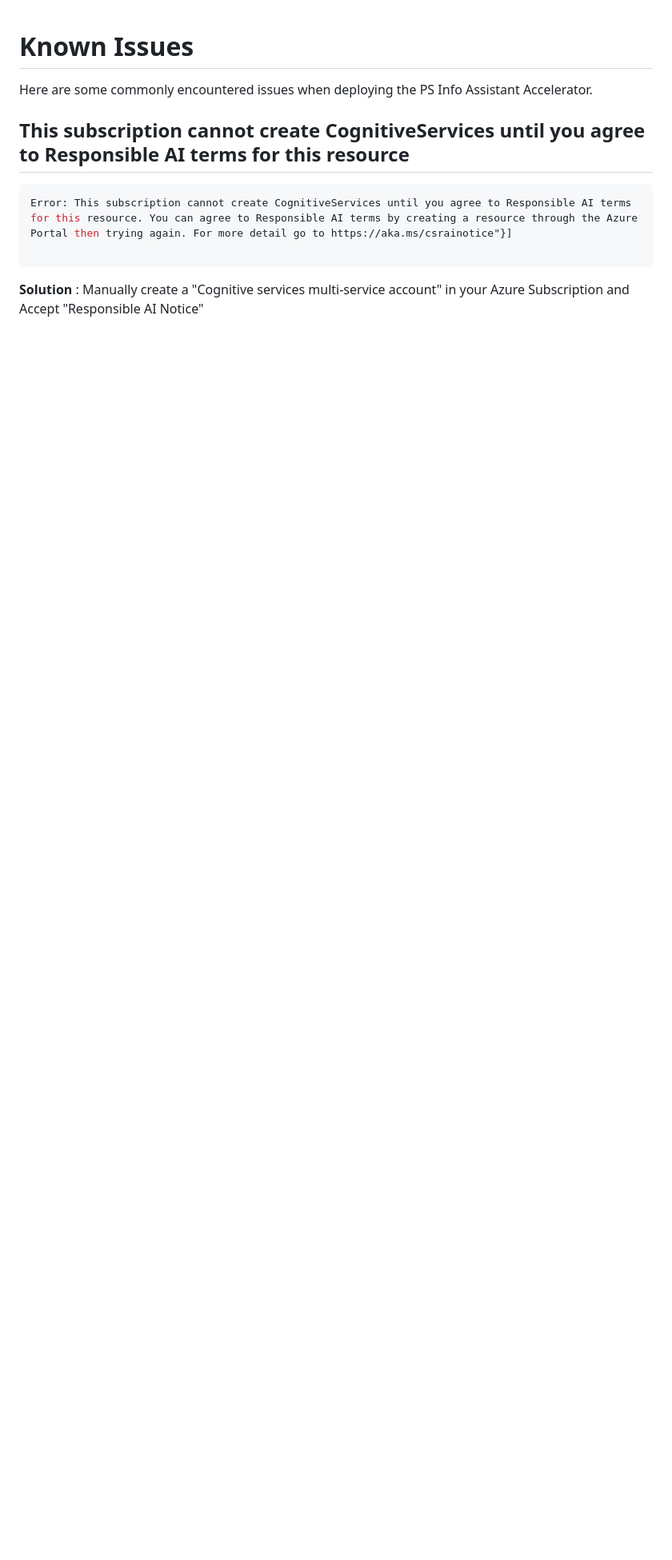
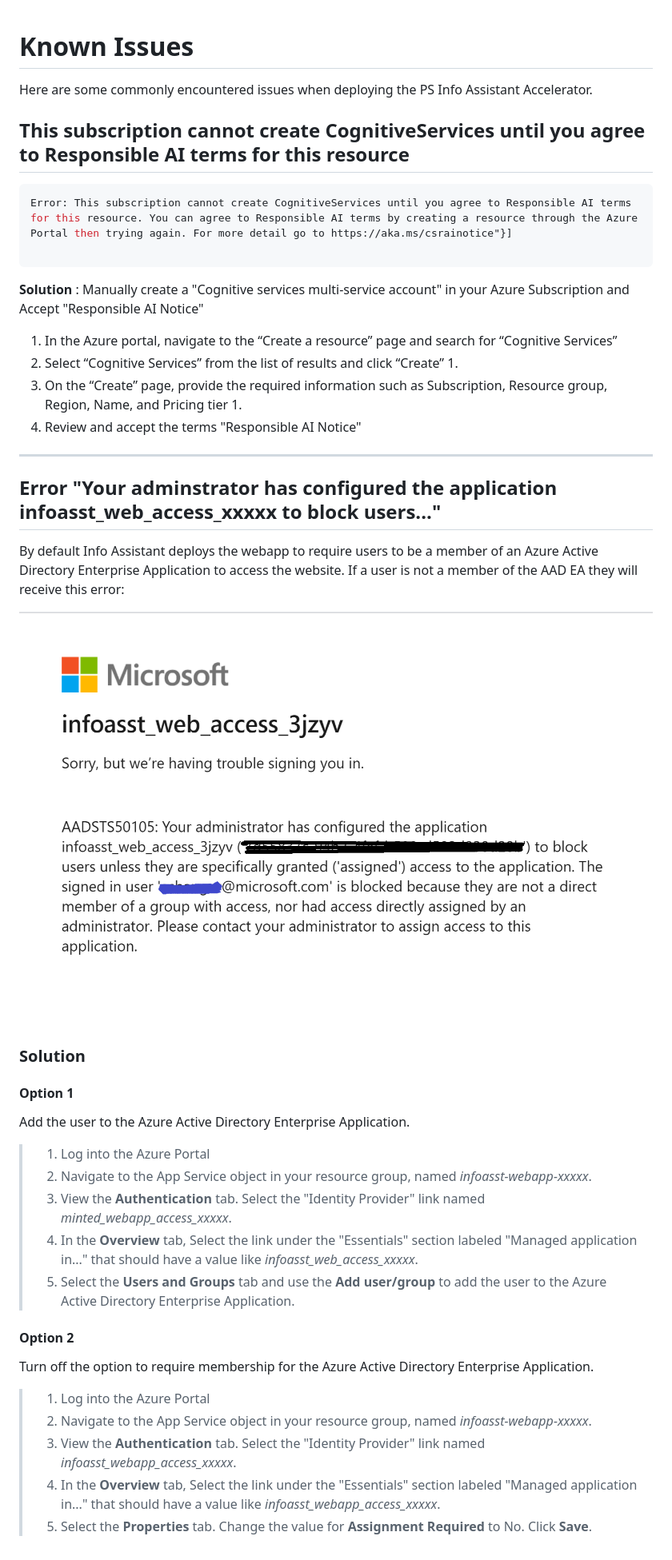
Before and after one commit to microsoft/PubSec-Info-Assistant, a Markdown page: docs/knownissues.md, the part around the change. Shown: that part at 80% size. Rendered like a GitHub page; pictures changed too: docs/images/known_Issues_web_app_authentication.png (added); blank space fills up the shorter version.

Commit message:
update known issues

````diff
--- a/docs/knownissues.md
+++ b/docs/knownissues.md
@@ -10,3 +10,39 @@ Error: This subscription cannot create CognitiveServices until you agree to Resp
 ```
 
 **Solution** : Manually create a "Cognitive services multi-service account" in your Azure Subscription and Accept "Responsible AI Notice"
+
+1. In the Azure portal, navigate to the “Create a resource” page and search for “Cognitive Services”
+2. Select “Cognitive Services” from the list of results and click “Create” 1.
+3. On the “Create” page, provide the required information such as Subscription, Resource group, Region, Name, and Pricing tier 1.
+4. Review and accept the terms "Responsible AI Notice"
+
+
+---
+
+## Error "Your adminstrator has configured the application infoasst_web_access_xxxxx to block users..."
+
+By default Info Assistant deploys the webapp to require users to be a member of an Azure Active Directory Enterprise Application to access the website. If a user is not a member of the AAD EA they will receive this error:
+
+![image.png](images/known_Issues_web_app_authentication.png)
+
+### Solution
+
+#### Option 1
+
+Add the user to the Azure Active Directory Enterprise Application.
+
+>1. Log into the Azure Portal
+>2. Navigate to the App Service object in your resource group, named *infoasst-webapp-xxxxx*.
+>3. View the **Authentication** tab. Select the "Identity Provider" link named *minted_webapp_access_xxxxx*.
+>4. In the **Overview** tab, Select the link under the "Essentials" section labeled "Managed application in..." that should have a value like *infoasst_web_access_xxxxx*.
+>5. Select the **Users and Groups** tab and use the **Add user/group** to add the user to the Azure Active Directory Enterprise Application.
+
+#### Option 2
+
+Turn off the option to require membership for the Azure Active Directory Enterprise Application.
+
+>1. Log into the Azure Portal
+>2. Navigate to the App Service object in your resource group, named *infoasst-webapp-xxxxx*.
+>3. View the **Authentication** tab. Select the "Identity Provider" link named *infoasst_webapp_access_xxxxx*.
+>4. In the **Overview** tab, Select the link under the "Essentials" section labeled "Managed application in..." that should have a value like *infoasst_webapp_access_xxxxx*.
+>5. Select the **Properties** tab. Change the value for **Assignment Required** to No. Click **Save**.
````
